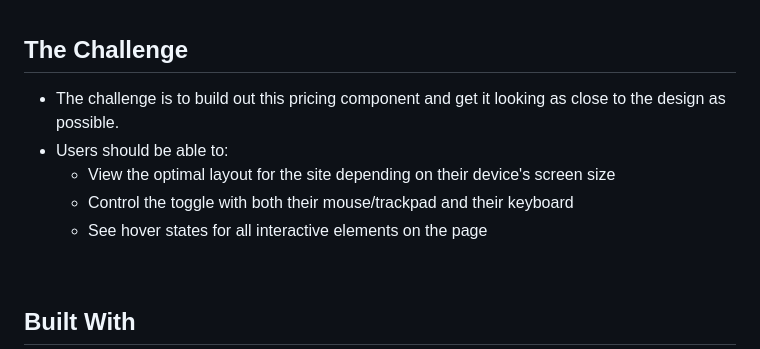
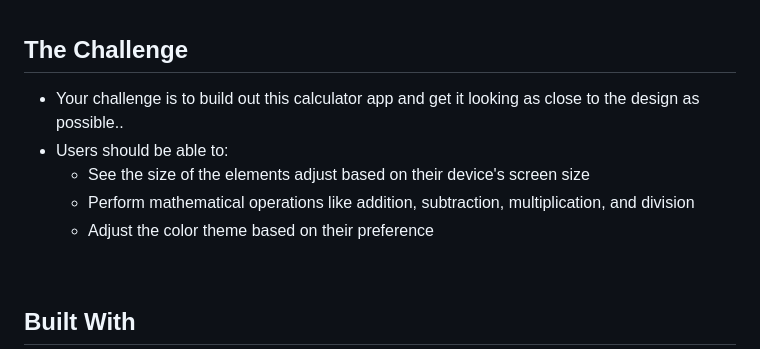
Before and after one commit to develevate1/Frontend-Mentor-Calculator-App-Built-with-JavaScript-, a Markdown page: README.md, the part around one of its changes. Drawn GitHub-style.

```diff
--- a/README.md
+++ b/README.md
@@ -92,11 +92,11 @@ A simple and responsive calculator app built with HTML, CSS, and vanilla JavaScr
 
 ## The Challenge
 
-- The challenge is to build out this pricing component and get it looking as close to the design as possible.
+- Your challenge is to build out this calculator app and get it looking as close to the design as possible..
 - Users should be able to:
-    - View the optimal layout for the site depending on their device's screen size
-    - Control the toggle with both their mouse/trackpad and their keyboard
-    - See hover states for all interactive elements on the page
+    - See the size of the elements adjust based on their device's screen size
+    - Perform mathematical operations like addition, subtraction, multiplication, and division
+    - Adjust the color theme based on their preference
 
 <br>
 
```
Also changed, not shown: other parts of README.md (+1 -1 lines).
